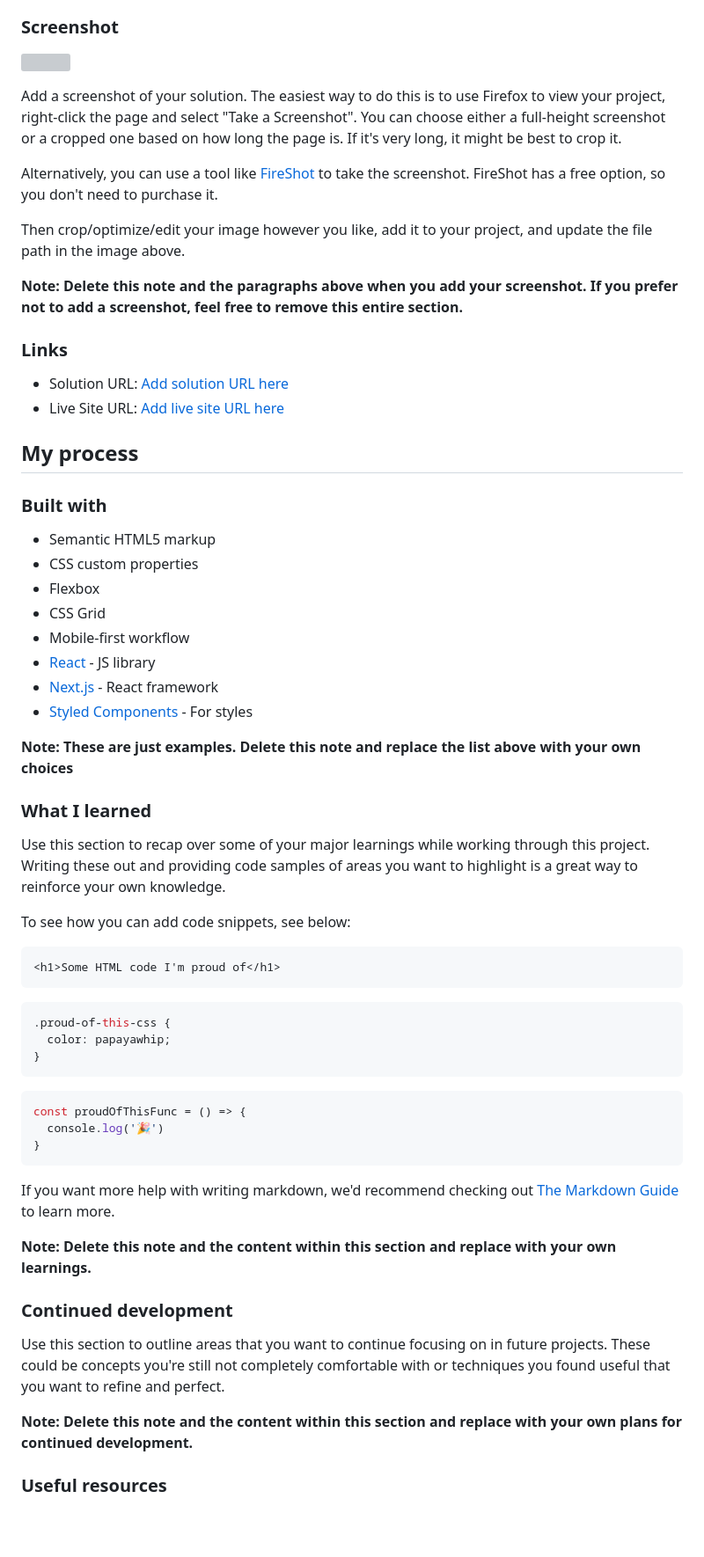
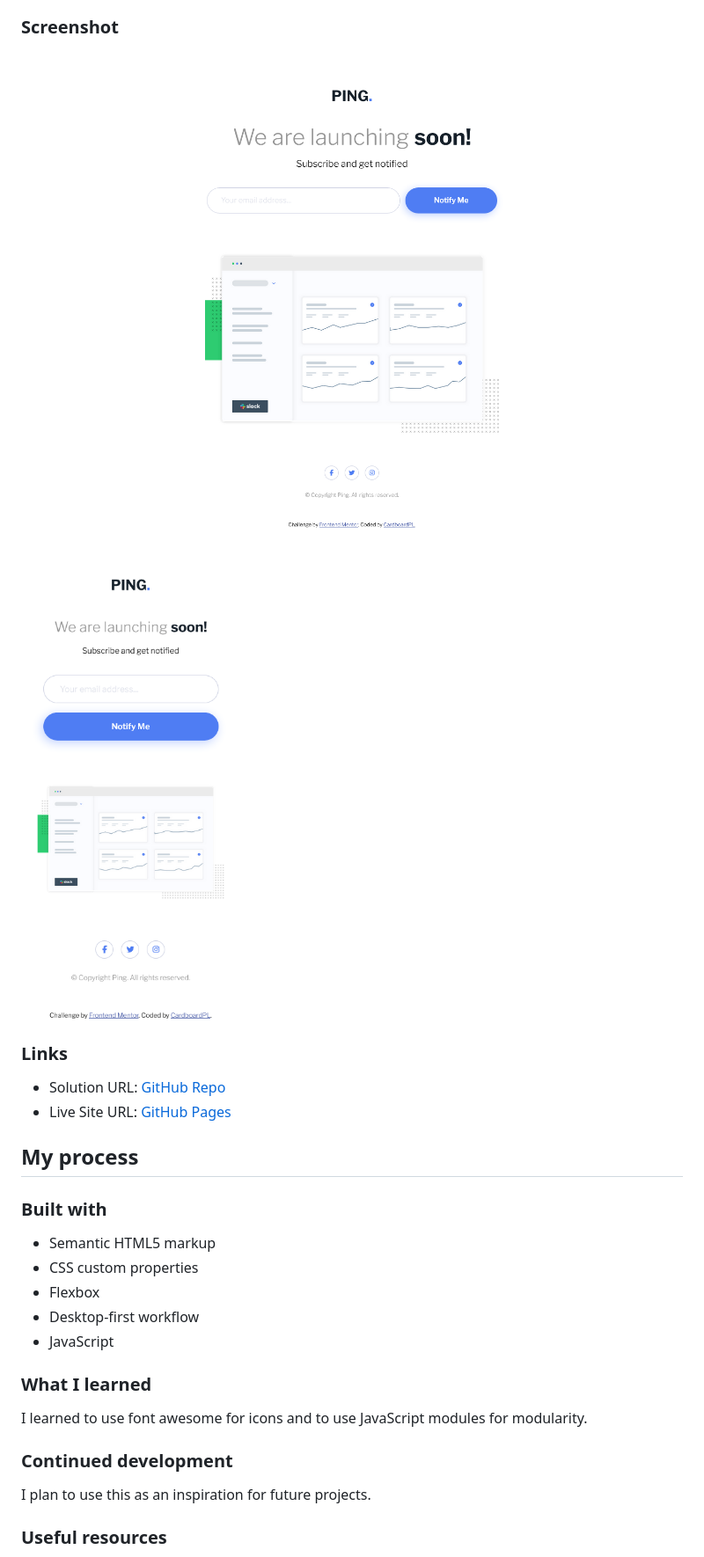
Before and after one commit to CardboardPL/Frontend-Mentor-Ping-coming-soon-page, a Markdown page: README-template.md, the part around the change printed below. Shown: that part at 88% size. GitHub-like rendering; pictures changed too: screenshots/desktop-preview.png (added), screenshots/mobile-preview.png (added); blank space fills up the shorter version; grey boxes are pictures that could not be loaded.

Commit message:
Update README-template.md and add screenshots
In this commit:
- Updated README-template.md to have the necessary information.
- Added screenshots for the README-template.md file.

````diff
--- a/README-template.md
+++ b/README-template.md
@@ -33,20 +30,13 @@ Users should be able to:
 
 ### Screenshot
 
-![](./screenshot.jpg)
-
-Add a screenshot of your solution. The easiest way to do this is to use Firefox to view your project, right-click the page and select "Take a Screenshot". You can choose either a full-height screenshot or a cropped one based on how long the page is. If it's very long, it might be best to crop it.
-
-Alternatively, you can use a tool like [FireShot](https://getfireshot.com/) to take the screenshot. FireShot has a free option, so you don't need to purchase it.
-
-Then crop/optimize/edit your image however you like, add it to your project, and update the file path in the image above.
-
-**Note: Delete this note and the paragraphs above when you add your screenshot. If you prefer not to add a screenshot, feel free to remove this entire section.**
+![](./screenshots/desktop-preview.png)
+![](./screenshots/mobile-preview.png)
 
 ### Links
 
-- Solution URL: [Add solution URL here](https://your-solution-url.com)
-- Live Site URL: [Add live site URL here](https://your-live-site-url.com)
+- Solution URL: [GitHub Repo](https://github.com/CardboardPL/Frontend-Mentor-Ping-coming-soon-page)
+- Live Site URL: [GitHub Pages](https://cardboardpl.github.io/Frontend-Mentor-Ping-coming-soon-page/)
 
 ## My process
 
@@ -55,43 +45,16 @@ Then crop/optimize/edit your image however you like, add it to your project, and
 - Semantic HTML5 markup
 - CSS custom properties
 - Flexbox
-- CSS Grid
-- Mobile-first workflow
-- [React](https://reactjs.org/) - JS library
-- [Next.js](https://nextjs.org/) - React framework
-- [Styled Components](https://styled-components.com/) - For styles
-
-**Note: These are just examples. Delete this note and replace the list above with your own choices**
+- Desktop-first workflow
+- JavaScript
 
 ### What I learned
 
-Use this section to recap over some of your major learnings while working through this project. Writing these out and providing code samples of areas you want to highlight is a great way to reinforce your own knowledge.
-
-To see how you can add code snippets, see below:
-
-```html
-<h1>Some HTML code I'm proud of</h1>
-```
-```css
-.proud-of-this-css {
-  color: papayawhip;
-}
-```
-```js
-const proudOfThisFunc = () => {
-  console.log('🎉')
-}
-```
-
-If you want more help with writing markdown, we'd recommend checking out [The Markdown Guide](https://www.markdownguide.org/) to learn more.
-
-**Note: Delete this note and the content within this section and replace with your own learnings.**
+I learned to use font awesome for icons and to use JavaScript modules for modularity.
 
 ### Continued development
 
-Use this section to outline areas that you want to continue focusing on in future projects. These could be concepts you're still not completely comfortable with or techniques you found useful that you want to refine and perfect.
-
-**Note: Delete this note and the content within this section and replace with your own plans for continued development.**
+I plan to use this as an inspiration for future projects.
 
 ### Useful resources
 
````
Also changed, not shown: other parts of README-template.md (+3 -18 lines).
